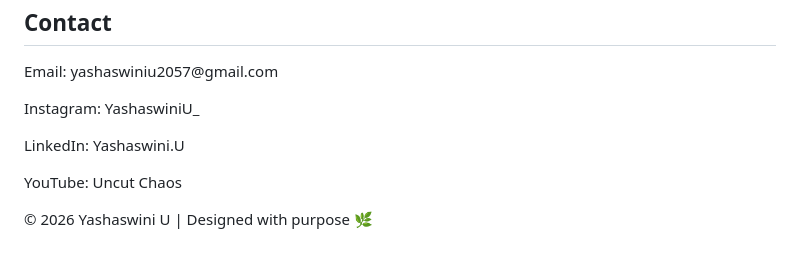
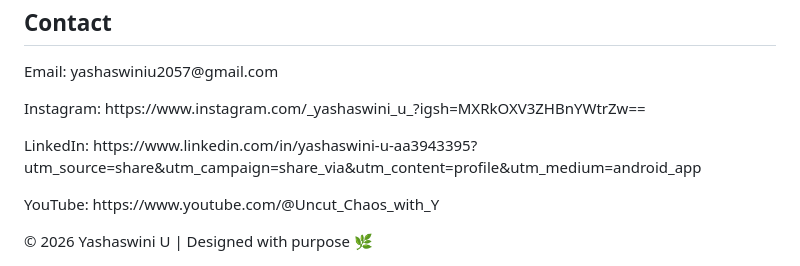
Before and after one commit to yashaswiniu2057-web/yashaswini-website, a Markdown page: README.md, the part around the change. GitHub-like rendering.

```diff
--- a/README.md
+++ b/README.md
@@ -146,9 +146,9 @@ footer {
 <section class="contact">
     <h2>Contact</h2>
     <p>Email: yashaswiniu2057@gmail.com</p>
-    <p>Instagram: YashaswiniU_</p>
-    <p>LinkedIn: Yashaswini.U</p>
-    <p>YouTube: Uncut Chaos</p>
+    <p>Instagram: https://www.instagram.com/_yashaswini_u_?igsh=MXRkOXV3ZHBnYWtrZw==</p>
+    <p>LinkedIn: https://www.linkedin.com/in/yashaswini-u-aa3943395?utm_source=share&utm_campaign=share_via&utm_content=profile&utm_medium=android_app</p>
+    <p>YouTube: https://www.youtube.com/@Uncut_Chaos_with_Y</p>
 </section>
 
 <footer>
```
